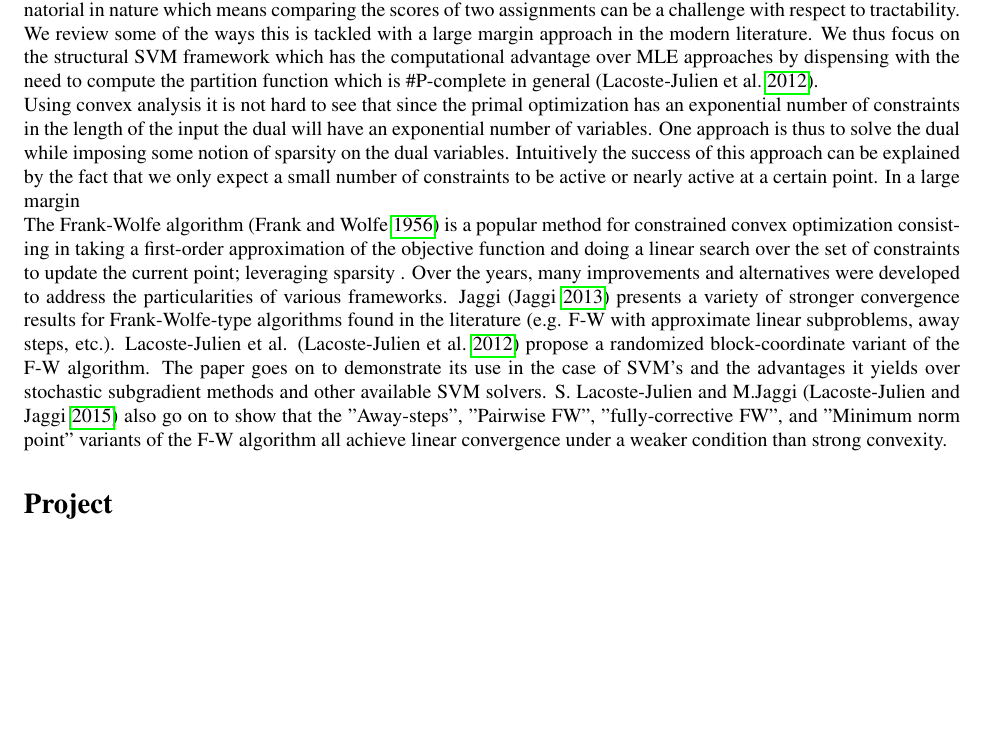
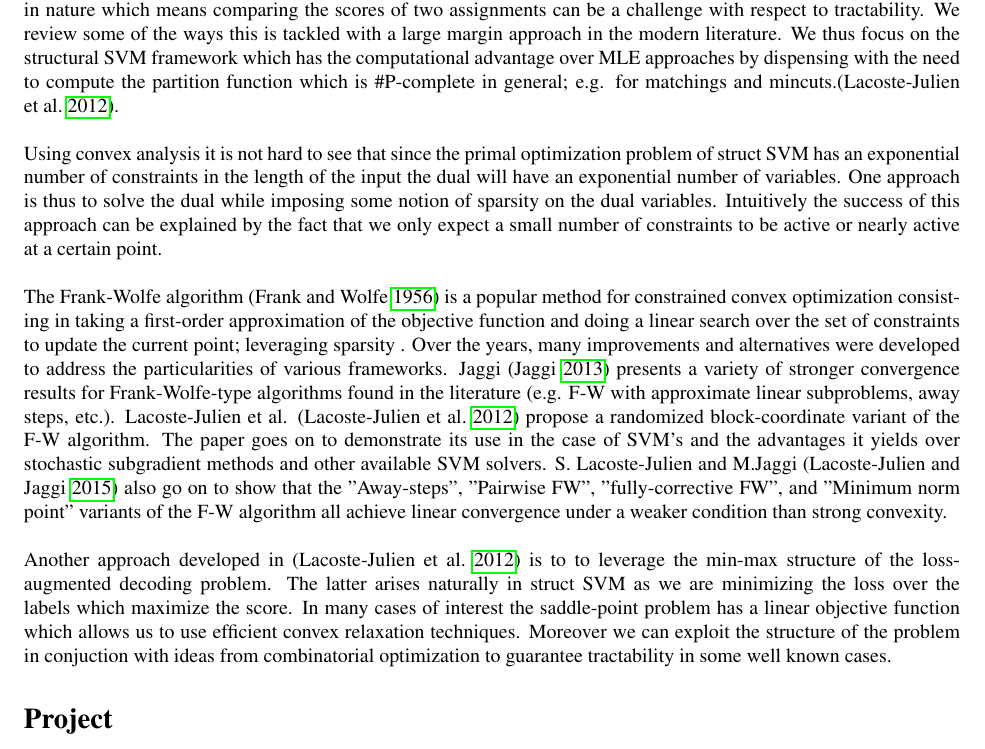
Before and after one commit to SoliElvis/structuredPredictionProject, a LaTeX document (proposal.tex): part of page 1 of 2, cut so that both start at the same text, the shorter picture padded with empty space. Compiled offline with pdfLaTeX.

Commit message:
"Dual extra gradient added"

```diff
--- a/proposal.tex
+++ b/proposal.tex
@@ -72,32 +73,42 @@ can be a challenge with respect to tractability. We review some of the ways
 this is tackled with a large margin approach in the modern literature.
 We thus focus on the structural SVM framework which has the computational
 advantage over MLE approaches by dispensing with the need to compute the
-partition function which is \#P-complete in general (\cite{dualextraSimon}).
+partition function which is \#P-complete in general; e.g. for
+matchings and mincuts.(\cite{dualextraSimon}).\\
 
 Using convex analysis it is not hard to see that since the primal optimization
-has an exponential number of constraints in the length of the input the dual
-will have an exponential number of variables. One approach is thus to solve
-the dual while imposing some notion of sparsity on the dual variables.
-Intuitively the success of this approach can be explained by the fact that we
-only expect a small number of constraints to be active or nearly active at a
-certain point. In a large margin
+problem of struct SVM has an exponential number of constraints in the length of
+the input the dual will have an exponential number of variables. One approach is
+thus to solve the dual while imposing some notion of sparsity on the dual
+variables. Intuitively the success of this approach can be explained by the fact
+that we only expect a small number of constraints to be active or nearly active
+at a certain point. \\
 
-The Frank-Wolfe algorithm (\cite{f-w}) is a popular method for
-constrained convex optimization consisting in taking a first-order approximation
-of the objective function and doing a linear search over the set of constraints
-to update the current point; leveraging sparsity . Over the years, many improvements and alternatives
-were developed to address the particularities of various frameworks. Jaggi
-(\cite{Jaggi:229246}) presents a variety of stronger convergence results for
-Frank-Wolfe-type algorithms found in the literature (e.g. F-W with approximate
-linear subproblems, away steps, etc.). Lacoste-Julien et al.
-(\cite{dualextraSimon}) propose a randomized block-coordinate
-variant of the F-W algorithm. The paper goes on to demonstrate its use in the
-case of SVM's and the advantages it yields over stochastic subgradient methods
-and other available SVM solvers. S. Lacoste-Julien and M.Jaggi
+The Frank-Wolfe algorithm (\cite{f-w}) is a popular method for constrained
+convex optimization consisting in taking a first-order approximation of the
+objective function and doing a linear search over the set of constraints to
+update the current point; leveraging sparsity . Over the years, many
+improvements and alternatives were developed to address the particularities of
+various frameworks. Jaggi (\cite{Jaggi:229246}) presents a variety of stronger
+convergence results for Frank-Wolfe-type algorithms found in the literature
+(e.g. F-W with approximate linear subproblems, away steps, etc.). Lacoste-Julien
+et al. (\cite{dualextraSimon}) propose a randomized block-coordinate variant of
+the F-W algorithm. The paper goes on to demonstrate its use in the case of SVM's
+and the advantages it yields over stochastic subgradient methods and other
+available SVM solvers. S. Lacoste-Julien and M.Jaggi
 (\cite{2015arXiv151105932L}) also go on to show that the "Away-steps", "Pairwise
 FW", "fully-corrective FW", and "Minimum norm point" variants of the F-W
 algorithm all achieve linear convergence under a weaker condition than strong
-convexity.
+convexity.\\
+
+Another approach developed in (\cite{dualextraSimon}) is to to leverage the
+min-max structure of the loss-augmented decoding problem. The latter arises
+naturally in struct SVM as we are minimizing the loss over the labels which
+maximize the score. In many cases of interest the saddle-point problem has a
+linear objective function which allows us to use efficient convex relaxation
+techniques. Moreover we can exploit the structure of the problem in conjuction
+with ideas from combinatorial optimization to guarantee tractability in some
+well known cases.
 
 \section*{Project}
 The type of project we wish to present is at the crossing of two lines of work:
```
Also changed, not shown: proposal.pdf, proposal.tex (1 more changed lines).
